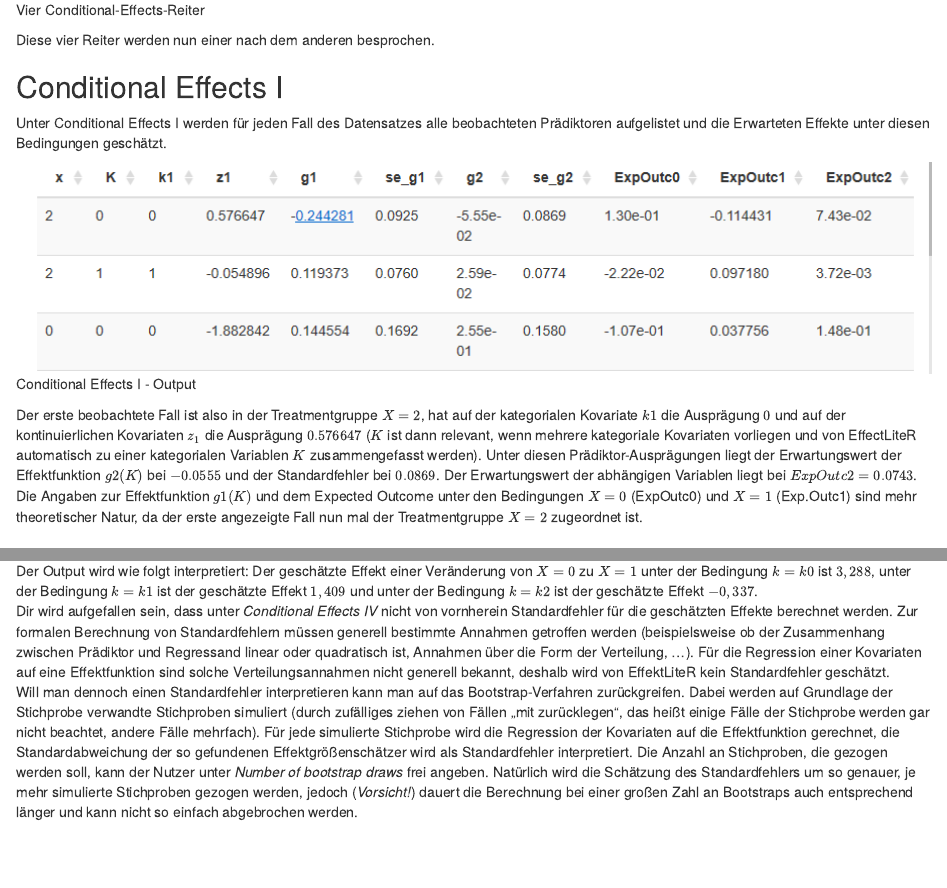
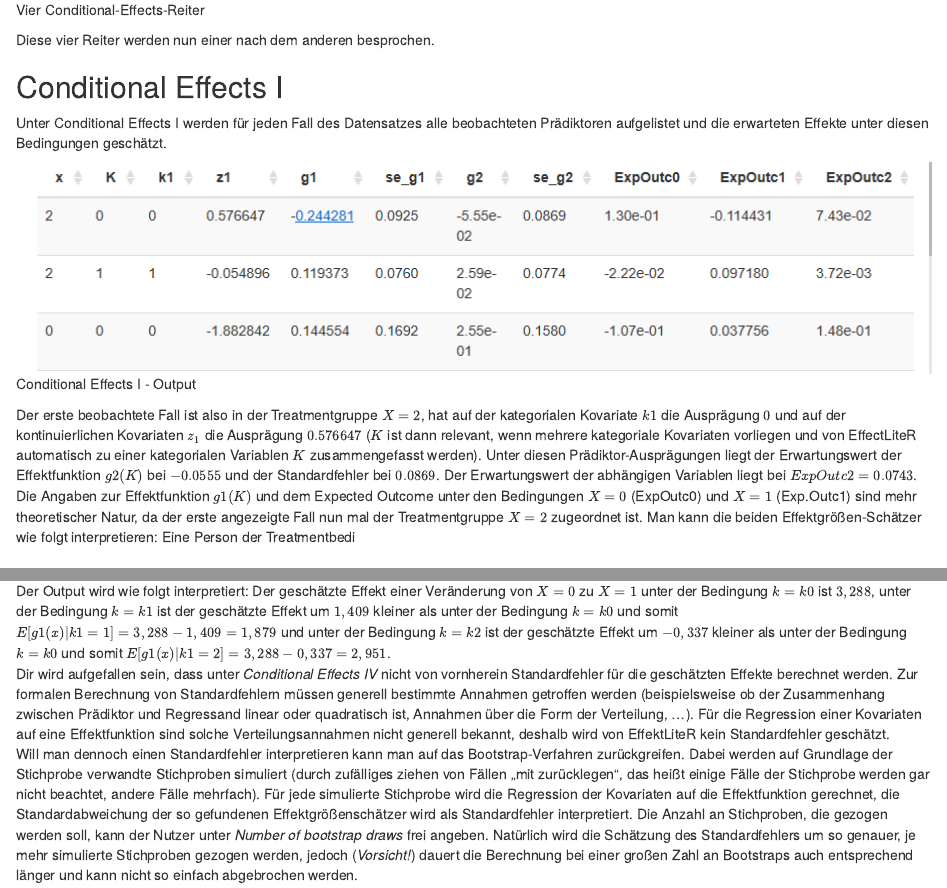
Before and after one commit to jungalexander/ELR_Tutorial, an R Markdown document (09_Conditional_Effects.Rmd): the page in a window 1100 px wide, from 200 px down, and a second part further down, joined at a grey line. Rendered offline with R 4.5, knitr and Pandoc, with nearby package versions.

Commit message:
Update 09_Conditional_Effects.Rmd

````diff
--- a/09_Conditional_Effects.Rmd
+++ b/09_Conditional_Effects.Rmd
@@ -20,14 +20,14 @@ Diese vier Reiter werden nun einer nach dem anderen besprochen.
 
 ## Conditional Effects I
 
-Unter Conditional Effects I werden für jeden Fall des Datensatzes alle beobachteten Prädiktoren aufgelistet und die Erwarteten Effekte unter diesen Bedingungen geschätzt.
+Unter Conditional Effects I werden für jeden Fall des Datensatzes alle beobachteten Prädiktoren aufgelistet und die erwarteten Effekte unter diesen Bedingungen geschätzt.
 
 ```{r, CEI, echo=FALSE, fig.cap="Conditional Effects I - Output", out.width = '100%', warning=FALSE, message=FALSE, fig.pos="htbp"}
 include_graphics("images/CEI1.png")
 ```
 
 Der erste beobachtete Fall ist also in der Treatmentgruppe $\small X=2$, hat auf der kategorialen Kovariate $\small k1$ die Ausprägung $\small 0$ und auf der kontinuierlichen Kovariaten $\small z_1$ die Ausprägung $\small 0.576647$ ($\small K$ ist dann relevant, wenn mehrere kategoriale Kovariaten vorliegen und von EffectLiteR automatisch zu einer kategorialen Variablen $\small K$ zusammengefasst werden). Unter diesen Prädiktor-Ausprägungen liegt der Erwartungswert der Effektfunktion $\small g2(K)$ bei $\small -0.0555$ und der Standardfehler bei $\small 0.0869$. Der Erwartungswert der abhängigen Variablen liegt bei $\small ExpOutc2 = 0.0743$.
-Die Angaben zur Effektfunktion $\small g1(K)$ und dem Expected Outcome unter den Bedingungen $\small X=0$ (ExpOutc0) und $\small X=1$ (Exp.Outc1) sind mehr theoretischer Natur, da der erste angezeigte Fall nun mal der Treatmentgruppe $\small X=2$ zugeordnet ist.
+Die Angaben zur Effektfunktion $\small g1(K)$ und dem Expected Outcome unter den Bedingungen $\small X=0$ (ExpOutc0) und $\small X=1$ (Exp.Outc1) sind mehr theoretischer Natur, da der erste angezeigte Fall nun mal der Treatmentgruppe $\small X=2$ zugeordnet ist. Man kann die beiden Effektgrößen-Schätzer wie folgt interpretieren: Eine Person der Treatmentbedi
 
 ## Conditional Effects II
 
@@ -71,6 +71,6 @@ Der Reiter *Conditional Effects IV* kann dann verwendet werden, wenn lediglich e
 include_graphics("images/CEIV1.png")
 ```
 
-Der Output wird wie folgt interpretiert: Der geschätzte Effekt einer Veränderung von $\small X=0$ zu $\small X=1$ unter der Bedingung $\small k=k0$ ist $\small 3,288$, unter der Bedingung $\small k=k1$ ist der geschätzte Effekt $\small 1,409$ und unter der Bedingung $\small k=k2$ ist der geschätzte Effekt $\small -0,337$.
+Der Output wird wie folgt interpretiert: Der geschätzte Effekt einer Veränderung von $\small X=0$ zu $\small X=1$ unter der Bedingung $\small k=k0$ ist $\small 3,288$, unter der Bedingung $\small k=k1$ ist der geschätzte Effekt um $\small 1,409$ kleiner als unter der Bedingung $\small k=k0$ und somit $\small E[g1(x)|k1=1]=3,288-1,409=1,879$ und unter der Bedingung $\small k=k2$ ist der geschätzte Effekt um $\small -0,337$ kleiner als unter der Bedingung $\small k=k0$ und somit $\small E[g1(x)|k1=2]=3,288-0,337=2,951$.
 Dir wird aufgefallen sein, dass unter *Conditional Effects IV* nicht von vornherein Standardfehler für die geschätzten Effekte berechnet werden. Zur formalen Berechnung von Standardfehlern müssen generell bestimmte Annahmen getroffen werden (beispielsweise ob der Zusammenhang zwischen Prädiktor und Regressand linear oder quadratisch ist, Annahmen über die Form der Verteilung, …). Für die Regression einer Kovariaten auf eine Effektfunktion sind solche Verteilungsannahmen nicht generell bekannt, deshalb wird von EffektLiteR kein Standardfehler geschätzt.
 Will man dennoch einen Standardfehler interpretieren kann man auf das Bootstrap-Verfahren zurückgreifen. Dabei werden auf Grundlage der Stichprobe verwandte Stichproben simuliert (durch zufälliges ziehen von Fällen „mit zurücklegen“, das heißt einige Fälle der Stichprobe werden gar nicht beachtet, andere Fälle mehrfach). Für jede simulierte Stichprobe wird die Regression der Kovariaten auf die Effektfunktion gerechnet, die Standardabweichung der so gefundenen Effektgrößenschätzer wird als Standardfehler interpretiert. Die Anzahl an Stichproben, die gezogen werden soll, kann der Nutzer unter *Number of bootstrap draws* frei angeben. Natürlich wird die Schätzung des Standardfehlers um so genauer, je mehr simulierte Stichproben gezogen werden, jedoch (*Vorsicht!*) dauert die Berechnung bei einer großen Zahl an Bootstraps auch entsprechend länger und kann nicht so einfach abgebrochen werden.
````
